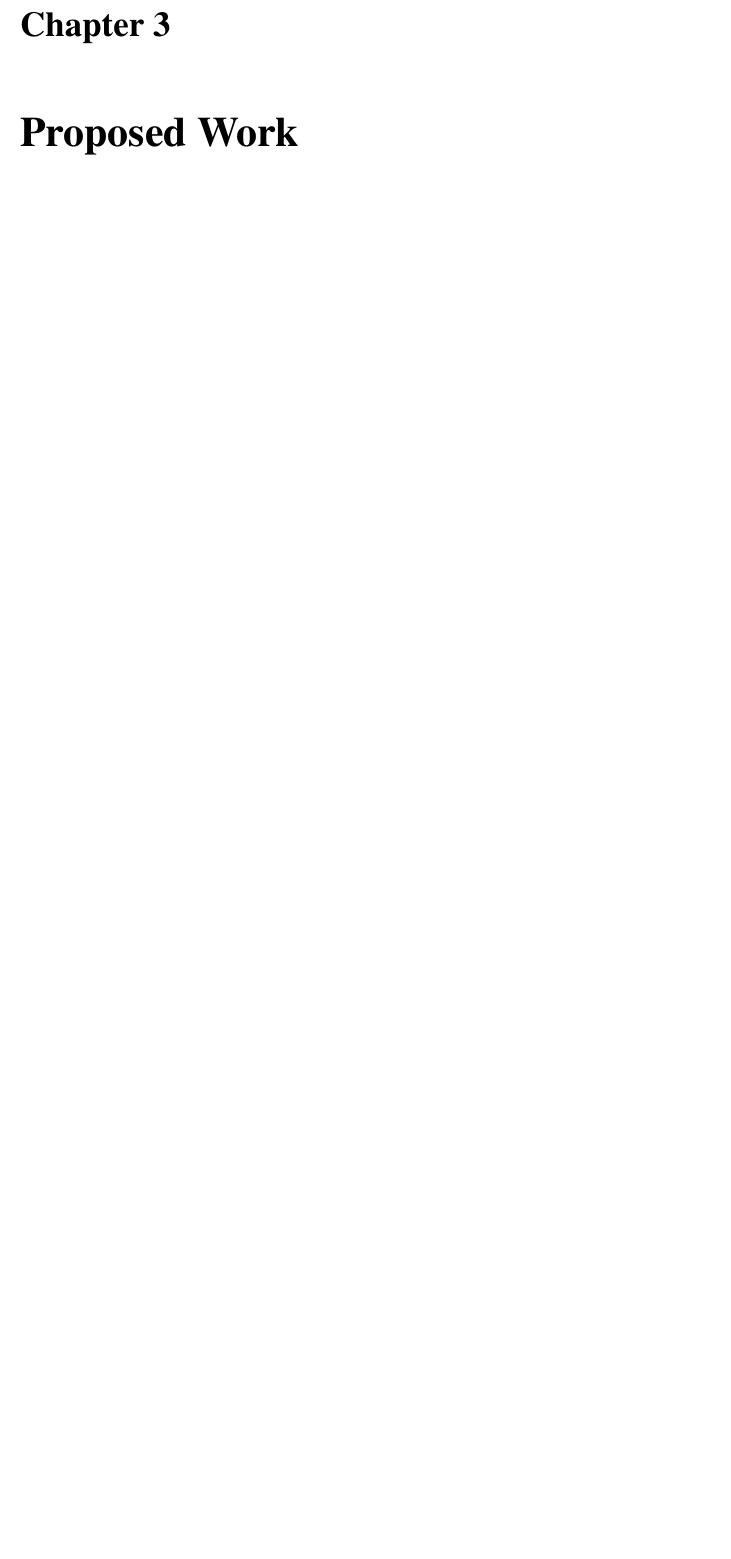
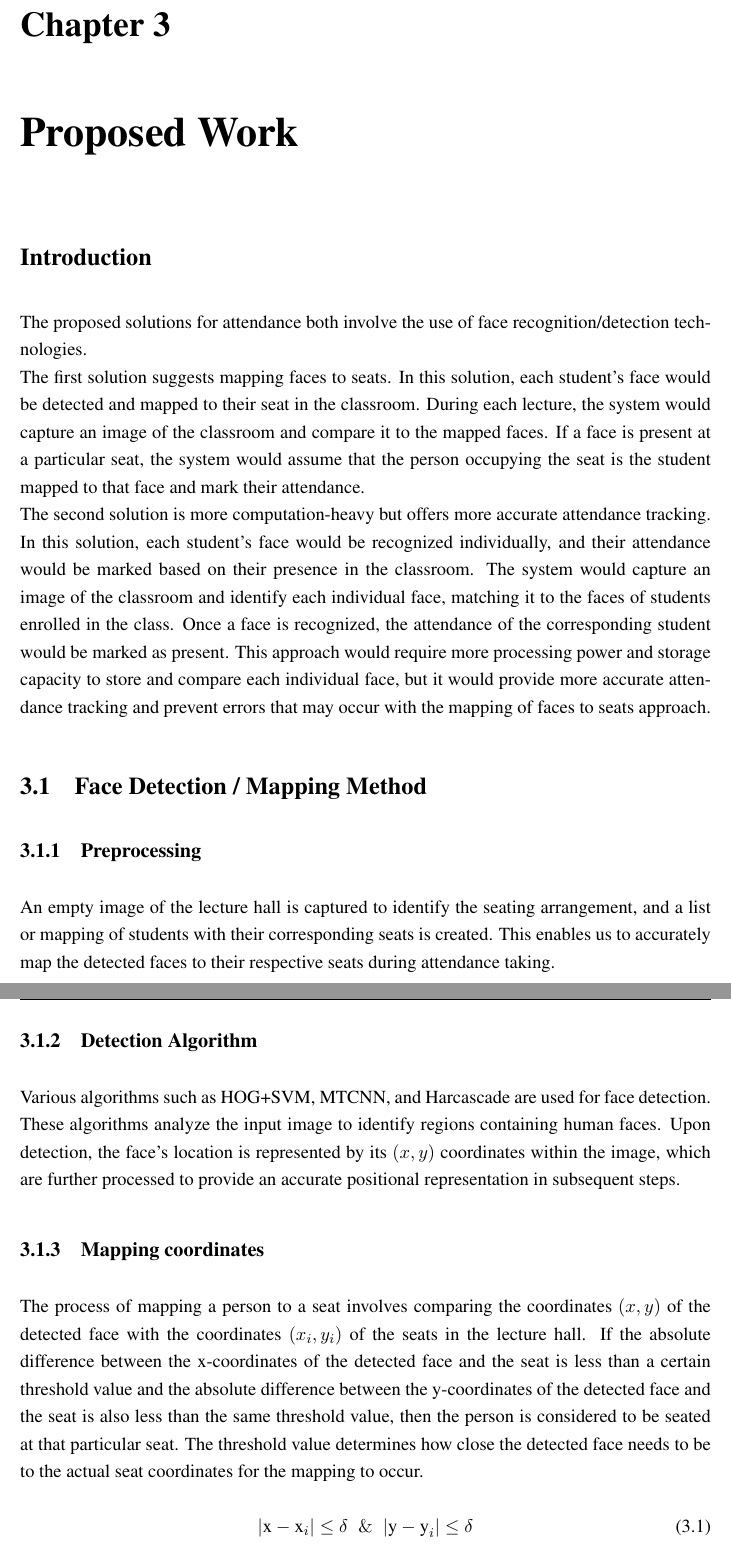
Before and after one commit to shivral/btp, a LaTeX thesis (report/Main.tex, which reads report/Chapters/Chapter3.tex): part of page 15 of 18 before the commit and two parts of pages 15 and 16 of 20 after it, the two joined at a grey line, cut so that both start at the same text, the shorter picture padded with empty space. Compiled offline with pdfLaTeX.

Commit message:
chapter 3

```diff
--- a/report/Chapters/Chapter3.tex
+++ b/report/Chapters/Chapter3.tex
@@ -0,0 +1,19 @@
+\section*{Introduction}
+The proposed solutions for attendance both involve the use of face recognition/detection technologies.
+\newline
+The first solution suggests mapping faces to seats. In this solution, each student's face would be detected and mapped to their seat in the classroom. During each lecture, the system would capture an image of the classroom and compare it to the mapped faces. If a face is present at a particular seat, the system would assume that the person occupying the seat is the student mapped to that face and mark their attendance.
+\newline
+The second solution is more computation-heavy but offers more accurate attendance tracking. In this solution, each student's face would be recognized individually, and their attendance would be marked based on their presence in the classroom. The system would capture an image of the classroom and identify each individual face, matching it to the faces of students enrolled in the class. Once a face is recognized, the attendance of the corresponding student would be marked as present. This approach would require more processing power and storage capacity to store and compare each individual face, but it would provide more accurate attendance tracking and prevent errors that may occur with the mapping of faces to seats approach.
+
+\section{Face Detection / Mapping Method}
+\subsection{Preprocessing}
+An empty image of the lecture hall is captured to identify the seating arrangement, and a list or mapping of students with their corresponding seats is created. This enables us to accurately map the detected faces to their respective seats during attendance taking.
+\subsection{Detection Algorithm}
+Various algorithms such as HOG+SVM, MTCNN, and Harcascade are used for face detection. These algorithms analyze the input image to identify regions containing human faces. Upon detection, the face's location is represented by its $(x,y)$ coordinates within the image, which are further processed to provide an accurate positional representation in subsequent steps.
+
+\subsection{Mapping coordinates}
+The process of mapping a person to a seat involves comparing the coordinates $(x,y)$ of the detected face with the coordinates $(x_i,y_i)$ of the seats in the lecture hall. If the absolute difference between the x-coordinates of the detected face and the seat is less than a certain threshold value and the absolute difference between the y-coordinates of the detected face and the seat is also less than the same threshold value, then the person is considered to be seated at that particular seat. The threshold value determines how close the detected face needs to be to the actual seat coordinates for the mapping to occur.
+\newline
+\begin{equation}
+    |\text{x}-\text{x}_i| \leq \delta  \;\; \& \;\; |\text{y}-\text{y}_i| \leq \delta
+\end{equation}
```
Also changed, not shown: report/Chapters/Chapter2.tex (+2 -3 lines), report/Main.pdf, report/Chapters/Chapter3.tex (5 more changed lines), 1 other file.
